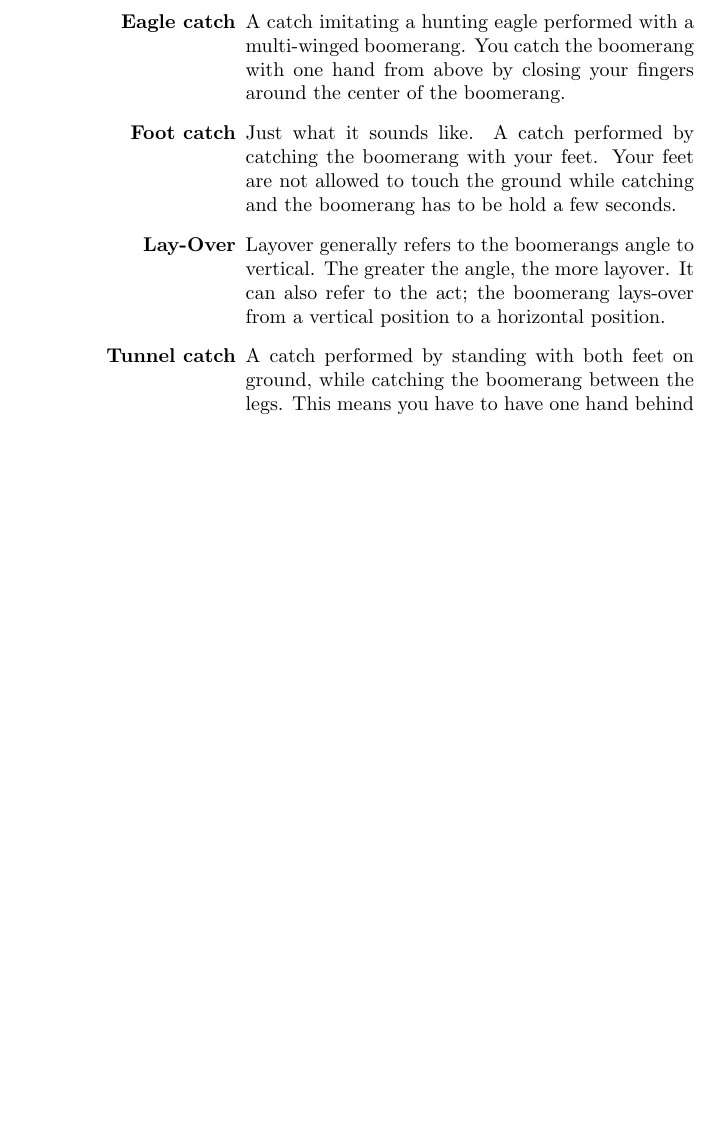
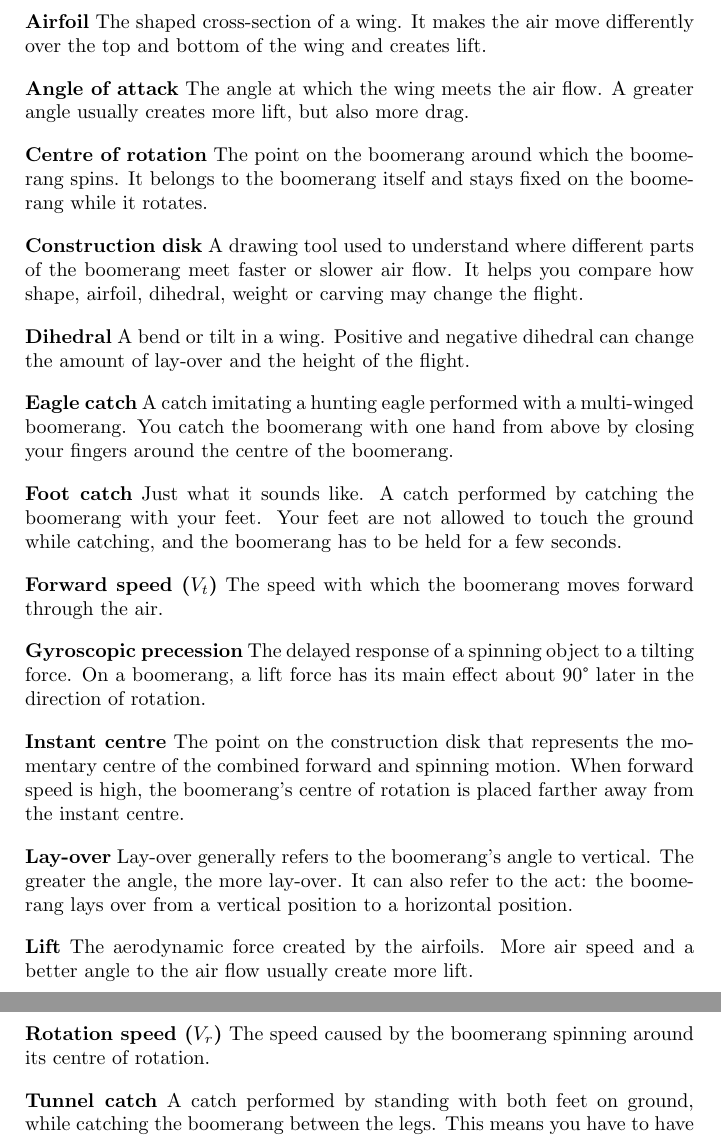
Before and after one commit to DavidBjerreBjoerklund/ultimate-boomerang-book, a LaTeX thesis (UBB.tex, which reads tex/WordList.tex): part of page 154 of 155 before the commit and two parts of pages 154 and 155 of 156 after it, the two joined at a grey line, cut at the place of the change, the shorter picture padded with empty space. Compiled offline with pdfLaTeX.

Commit message:
Expand dictionary physics terms

```diff
--- a/tex/WordList.tex
+++ b/tex/WordList.tex
@@ -1,15 +1,42 @@
 \chapter{Dictionary}
 \newpage
-\begin{flushright}
-\begin{minipage}{25 em}
-\begin{itemize}
-\item[\textbf{Eagle catch}] A catch imitating a hunting eagle performed with a multi-winged boomerang. You catch the boomerang with one hand from above by closing your fingers around the center of the boomerang.
+\noindent\textbf{Airfoil} The shaped cross-section of a wing. It makes the air move differently over the top and bottom of the wing and creates lift.
 
-\item[\textbf{Foot catch}] Just what it sounds like. A catch performed by catching the boomerang with your feet. Your feet are not allowed to touch the ground while catching and the boomerang has to be hold a few seconds.
+\vspace{0.45em}
+\noindent\textbf{Angle of attack} The angle at which the wing meets the air flow. A greater angle usually creates more lift, but also more drag.
 
-\item[\textbf{Lay-Over}] Layover generally refers to the boomerangs angle to vertical. The greater the angle, the more layover. It can also refer to the act; the boomerang lays-over from a vertical position to a horizontal position.
+\vspace{0.45em}
+\noindent\textbf{Centre of rotation} The point on the boomerang around which the boomerang spins. It belongs to the boomerang itself and stays fixed on the boomerang while it rotates.
 
-\item[\textbf{Tunnel catch}] A catch performed by standing with both feet on ground, while catching the boomerang between the legs. This means you have to have one hand behind your legs and one hand in front and then ``sandwich'' the boomerang while passing it between your legs with one hand.
-\end{itemize}
-\end{minipage}
-\end{flushright}
+\vspace{0.45em}
+\noindent\textbf{Construction disk} A drawing tool used to understand where different parts of the boomerang meet faster or slower air flow. It helps you compare how shape, airfoil, dihedral, weight or carving may change the flight.
+
+\vspace{0.45em}
+\noindent\textbf{Dihedral} A bend or tilt in a wing. Positive and negative dihedral can change the amount of lay-over and the height of the flight.
+
+\vspace{0.45em}
+\noindent\textbf{Eagle catch} A catch imitating a hunting eagle performed with a multi-winged boomerang. You catch the boomerang with one hand from above by closing your fingers around the centre of the boomerang.
+
+\vspace{0.45em}
+\noindent\textbf{Foot catch} Just what it sounds like. A catch performed by catching the boomerang with your feet. Your feet are not allowed to touch the ground while catching, and the boomerang has to be held for a few seconds.
+
+\vspace{0.45em}
+\noindent\textbf{Forward speed ($V_t$)} The speed with which the boomerang moves forward through the air.
+
+\vspace{0.45em}
+\noindent\textbf{Gyroscopic precession} The delayed response of a spinning object to a tilting force. On a boomerang, a lift force has its main effect about 90° later in the direction of rotation.
+
+\vspace{0.45em}
+\noindent\textbf{Instant centre} The point on the construction disk that represents the momentary centre of the combined forward and spinning motion. When forward speed is high, the boomerang's centre of rotation is placed farther away from the instant centre.
+
+\vspace{0.45em}
+\noindent\textbf{Lay-over} Lay-over generally refers to the boomerang's angle to vertical. The greater the angle, the more lay-over. It can also refer to the act: the boomerang lays over from a vertical position to a horizontal position.
+
+\vspace{0.45em}
+\noindent\textbf{Lift} The aerodynamic force created by the airfoils. More air speed and a better angle to the air flow usually create more lift.
+
+\vspace{0.45em}
+\noindent\textbf{Rotation speed ($V_r$)} The speed caused by the boomerang spinning around its centre of rotation.
+
+\vspace{0.45em}
+\noindent\textbf{Tunnel catch} A catch performed by standing with both feet on ground, while catching the boomerang between the legs. This means you have to have one hand behind your legs and one hand in front and then ``sandwich'' the boomerang while passing it between your legs with one hand.
```
